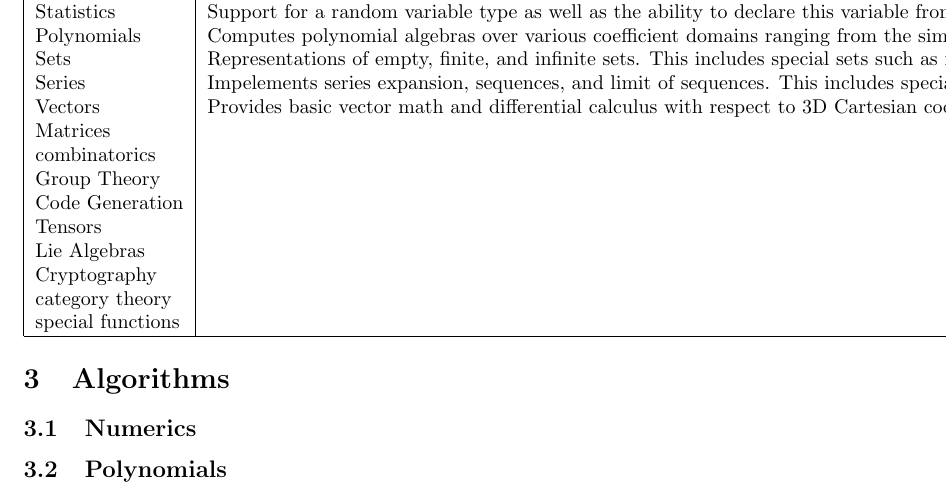
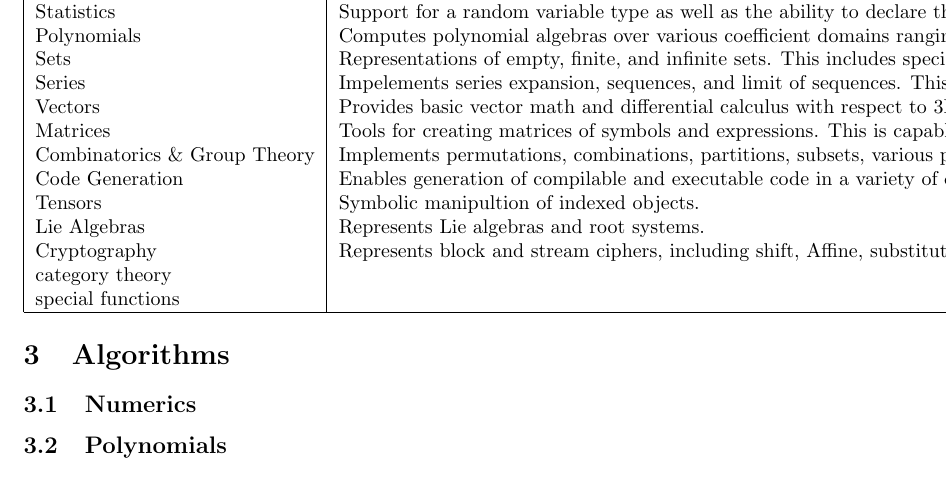
Before and after one commit to scolobb/sympy-paper, a LaTeX document (paper.tex, which reads features.tex): part of page 3 of 3, cut so that both start at the same text. Compiled offline with pdfLaTeX.

Commit message:
just a couple more left

```diff
--- a/features.tex
+++ b/features.tex
@@ -33,13 +33,23 @@ Series & Impelements series expansion, sequences, and limit of sequences.
     This includes special series, such as Fouier and power series.\\
 Vectors & Provides basic vector math and differential calculus with respect
     to 3D Cartesian coordinate systems.\\
-Matrices & \\
-combinatorics & \\
-Group Theory & \\
-Code Generation & \\
-Tensors & \\
-Lie Algebras & \\
-Cryptography & \\
+Matrices & Tools for creating matrices of symbols and expressions.
+    This is capable of both sparse and dense representations and performing
+    symbolic linear algebraic operations (e.g. inversion and factorization).\\
+Combinatorics \& Group Theory & Implements permutations, combinations,
+    partitions, subsets,
+    various permutation groups (such as polyhedral, rubik, symmetric,
+    and others), Gray codes \cite{Nijenhuis1978combinatorial},
+    and Prufer sequences \cite{biggs1976graph}.\\
+Code Generation & Enables generation of compilable and executable
+    code in a variety of different programming languages directly from
+    expressions. Target languages include C, Fortran, Julia, JavaScript,
+    Mathematica, Matlab and Octave, Python, and Theano.\\
+Tensors & Symbolic manipultion of indexed objects.\\
+Lie Algebras & Represents Lie algebras and root systems.\\
+Cryptography & Represents block and stream ciphers, including
+    shift, Affine, substitution, Vigenere's, Hill's, bifid, RSA, Kid RSA,
+    linear-feedback shift registers, and Elgamal encryption\\
 category theory & \\
 special functions & \\
 \hline
```
Also changed, not shown: paper.bib (+7 -0 lines).
